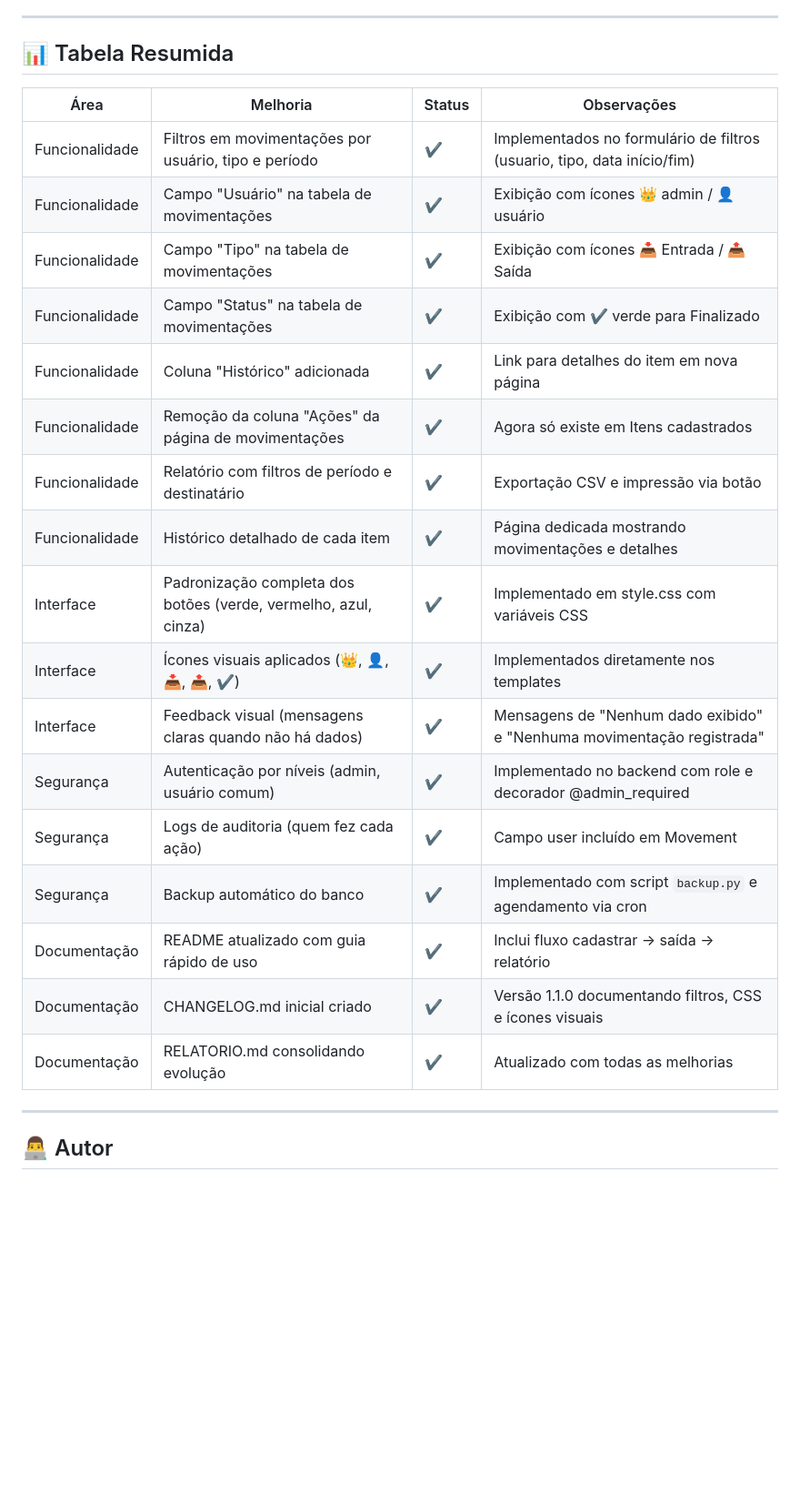
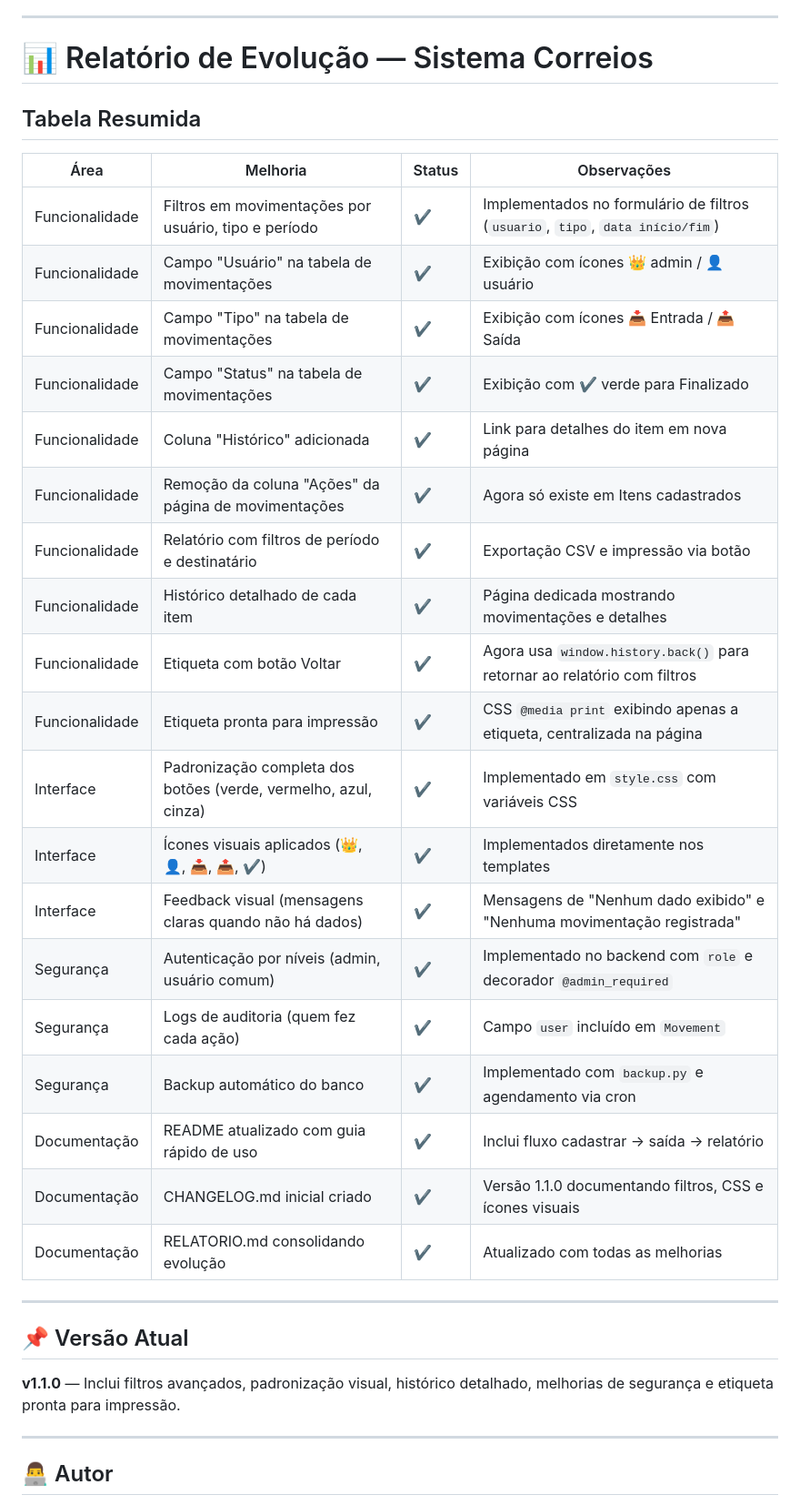
Before and after one commit to JuniorSilva88/sistema-correios, a Markdown page: RELATORIO.md, the part around the change. Shown: that part at 91% size. Drawn GitHub-style; blank space fills up the shorter version.

Commit message:
atualização completa do RELATORIO.md
- Incluídas melhorias finais da etiqueta (botão Voltar e impressão centralizada)
- Consolidada tabela de evolução com status ✔️ de todas as funcionalidades
- Documentada versão atual v1.1.0 com filtros, histórico e segurança

```diff
--- a/RELATORIO.md
+++ b/RELATORIO.md
@@ -34,27 +34,36 @@ Funcionalidades principais: cadastro de itens, movimentações (entradas/saídas
 
 ---
 
-## 📊 Tabela Resumida
+# 📊 Relatório de Evolução — Sistema Correios
+
+## Tabela Resumida
 
 | Área            | Melhoria                                                   | Status | Observações                                                                 |
 |-----------------|------------------------------------------------------------|--------|------------------------------------------------------------------------------|
-| Funcionalidade  | Filtros em movimentações por usuário, tipo e período        | ✔️     | Implementados no formulário de filtros (usuario, tipo, data início/fim)      |
-| Funcionalidade  | Campo "Usuário" na tabela de movimentações                  | ✔️     | Exibição com ícones 👑 admin / 👤 usuário                                    |
-| Funcionalidade  | Campo "Tipo" na tabela de movimentações                     | ✔️     | Exibição com ícones 📥 Entrada / 📤 Saída                                    |
+| Funcionalidade  | Filtros em movimentações por usuário, tipo e período        | ✔️     | Implementados no formulário de filtros (`usuario`, `tipo`, `data início/fim`) |
+| Funcionalidade  | Campo "Usuário" na tabela de movimentações                  | ✔️     | Exibição com ícones 👑 admin / 👤 usuário                                     |
+| Funcionalidade  | Campo "Tipo" na tabela de movimentações                     | ✔️     | Exibição com ícones 📥 Entrada / 📤 Saída                                     |
 | Funcionalidade  | Campo "Status" na tabela de movimentações                   | ✔️     | Exibição com ✔ verde para Finalizado                                         |
-| Funcionalidade  | Coluna "Histórico" adicionada                               | ✔️     | Link para detalhes do item em nova página                                    |
+| Funcionalidade  | Coluna "Histórico" adicionada                              | ✔️     | Link para detalhes do item em nova página                                    |
 | Funcionalidade  | Remoção da coluna "Ações" da página de movimentações        | ✔️     | Agora só existe em Itens cadastrados                                         |
 | Funcionalidade  | Relatório com filtros de período e destinatário             | ✔️     | Exportação CSV e impressão via botão                                         |
-| Funcionalidade  | Histórico detalhado de cada item                            | ✔️     | Página dedicada mostrando movimentações e detalhes                           |
-| Interface       | Padronização completa dos botões (verde, vermelho, azul, cinza) | ✔️     | Implementado em style.css com variáveis CSS                                  |
+| Funcionalidade  | Histórico detalhado de cada item                           | ✔️     | Página dedicada mostrando movimentações e detalhes                           |
+| Funcionalidade  | Etiqueta com botão Voltar                                   | ✔️     | Agora usa `window.history.back()` para retornar ao relatório com filtros     |
+| Funcionalidade  | Etiqueta pronta para impressão                              | ✔️     | CSS `@media print` exibindo apenas a etiqueta, centralizada na página        |
+| Interface       | Padronização completa dos botões (verde, vermelho, azul, cinza) | ✔️     | Implementado em `style.css` com variáveis CSS                                |
 | Interface       | Ícones visuais aplicados (👑, 👤, 📥, 📤, ✔)                 | ✔️     | Implementados diretamente nos templates                                      |
 | Interface       | Feedback visual (mensagens claras quando não há dados)      | ✔️     | Mensagens de "Nenhum dado exibido" e "Nenhuma movimentação registrada"       |
-| Segurança       | Autenticação por níveis (admin, usuário comum)              | ✔️     | Implementado no backend com role e decorador @admin_required                 |
-| Segurança       | Logs de auditoria (quem fez cada ação)                      | ✔️     | Campo user incluído em Movement                                              |
-| Segurança       | Backup automático do banco                                  | ✔️     | Implementado com script `backup.py` e agendamento via cron                   |
+| Segurança       | Autenticação por níveis (admin, usuário comum)              | ✔️     | Implementado no backend com `role` e decorador `@admin_required`             |
+| Segurança       | Logs de auditoria (quem fez cada ação)                      | ✔️     | Campo `user` incluído em `Movement`                                          |
+| Segurança       | Backup automático do banco                                 | ✔️     | Implementado com `backup.py` e agendamento via cron                          |
 | Documentação    | README atualizado com guia rápido de uso                    | ✔️     | Inclui fluxo cadastrar → saída → relatório                                   |
-| Documentação    | CHANGELOG.md inicial criado                                 | ✔️     | Versão 1.1.0 documentando filtros, CSS e ícones visuais                      |
+| Documentação    | CHANGELOG.md inicial criado                                | ✔️     | Versão 1.1.0 documentando filtros, CSS e ícones visuais                      |
 | Documentação    | RELATORIO.md consolidando evolução                          | ✔️     | Atualizado com todas as melhorias                                            |
+
+---
+
+## 📌 Versão Atual
+**v1.1.0** — Inclui filtros avançados, padronização visual, histórico detalhado, melhorias de segurança e etiqueta pronta para impressão.
 
 
 ---
```
